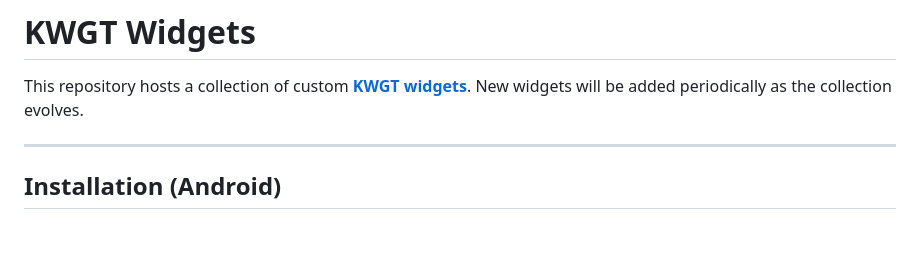
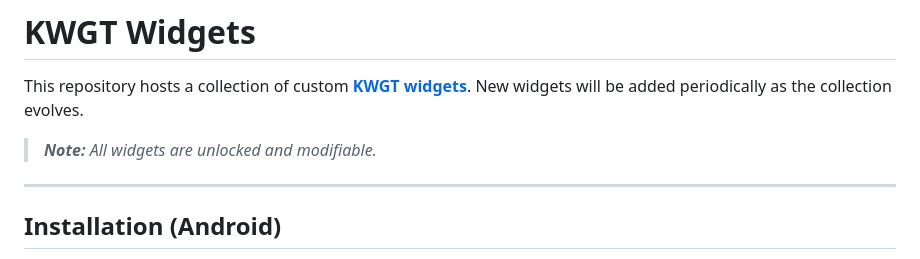
Before and after one commit to AumGupta/KWGT-Widgets, a Markdown page: README.md, the part around the change. Drawn GitHub-style; blank space fills up the shorter version.

```diff
--- a/README.md
+++ b/README.md
@@ -2,6 +2,7 @@
 
 This repository hosts a collection of custom [**KWGT widgets**](https://docs.kustom.rocks/docs/downloads/download-kwgt/). New widgets will be added periodically as the collection evolves.
 
+> ***Note:** All widgets are unlocked and modifiable.*
 ---
 
 ## Installation (Android)
```
